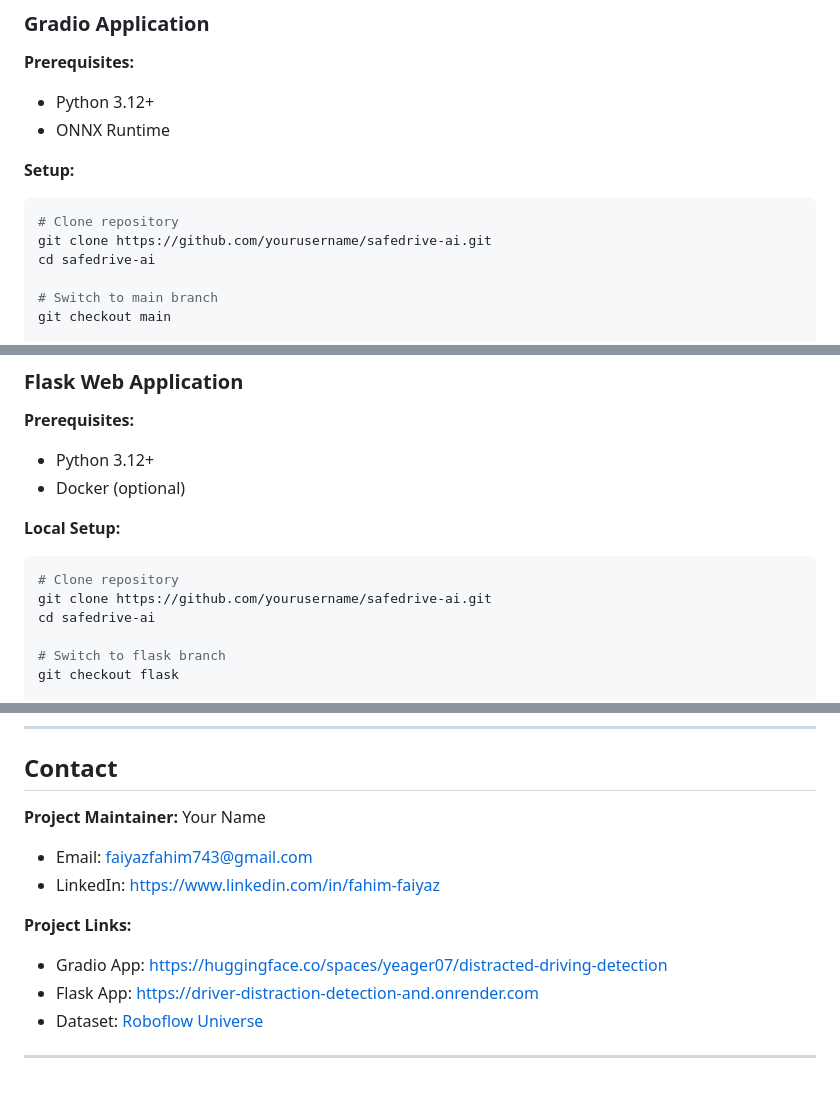
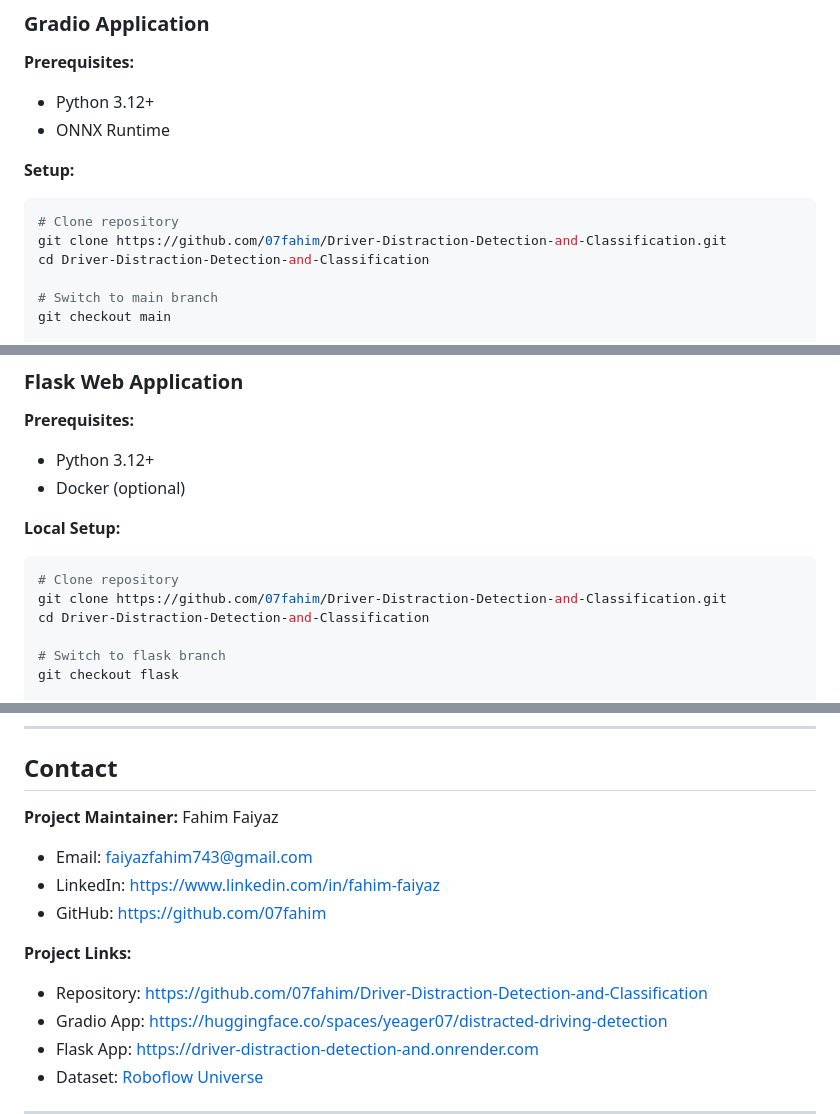
Before and after one commit to 07fahim/Driver-Distraction-Detection-and-Classification, a Markdown page: README.md, 3 parts joined by grey strips. Rendered like a GitHub page; blank space fills up the shorter version.

````diff
--- a/README.md
+++ b/README.md
@@ -262,8 +306,8 @@ SafeDrive AI is an advanced computer vision system designed to detect and preven
 
 ```bash
 # Clone repository
-git clone https://github.com/yourusername/safedrive-ai.git
-cd safedrive-ai
+git clone https://github.com/07fahim/Driver-Distraction-Detection-and-Classification.git
+cd Driver-Distraction-Detection-and-Classification
 
 # Switch to main branch
 git checkout main
@@ -290,8 +334,8 @@ Access at: `http://localhost:7860`
 
 ```bash
 # Clone repository
-git clone https://github.com/yourusername/safedrive-ai.git
-cd safedrive-ai
+git clone https://github.com/07fahim/Driver-Distraction-Detection-and-Classification.git
+cd Driver-Distraction-Detection-and-Classification
 
 # Switch to flask branch
 git checkout flask
@@ -524,12 +561,14 @@ This project is licensed under the MIT License - see the [LICENSE](LICENSE) file
 
 ## Contact
 
-**Project Maintainer:** Your Name
+**Project Maintainer:** Fahim Faiyaz
 
 - Email: faiyazfahim743@gmail.com
 - LinkedIn: [https://www.linkedin.com/in/fahim-faiyaz](https://www.linkedin.com/in/fahim-faiyaz)
+- GitHub: [https://github.com/07fahim](https://github.com/07fahim)
 
 **Project Links:**
+- Repository: [https://github.com/07fahim/Driver-Distraction-Detection-and-Classification](https://github.com/07fahim/Driver-Distraction-Detection-and-Classification)
 - Gradio App: [https://huggingface.co/spaces/yeager07/distracted-driving-detection](https://huggingface.co/spaces/yeager07/distracted-driving-detection)
 - Flask App: [https://driver-distraction-detection-and.onrender.com](https://driver-distraction-detection-and.onrender.com)
 - Dataset: [Roboflow Universe](https://universe.roboflow.com/flytech/distracted-driving-v2wk5-f5vtj/dataset/1)
````
Also changed, not shown: other parts of README.md (+60 -19 lines).
